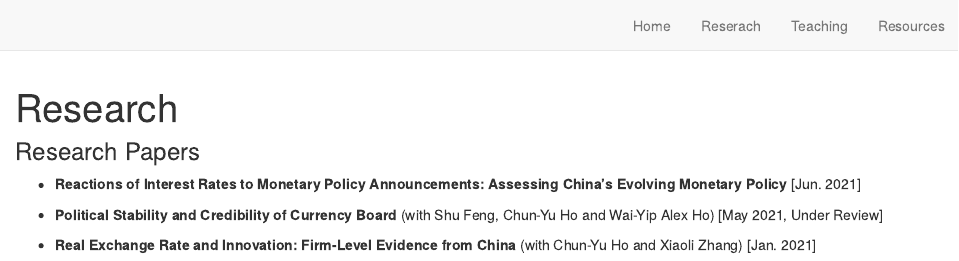
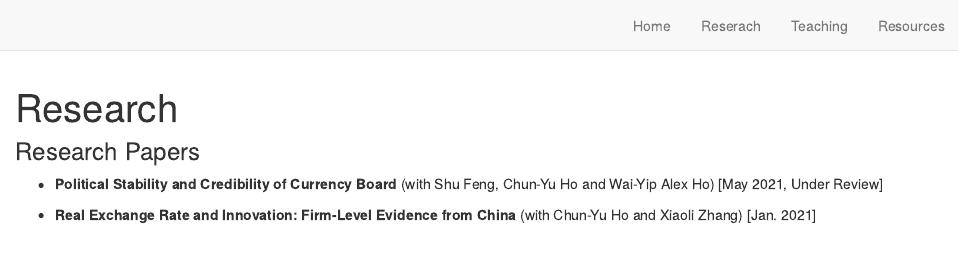
Before and after one commit to liang-fu-econ/website, an R Markdown document (research.Rmd): the page in a window 1100 px wide, from its top. Rendered offline with R 4.5, knitr and Pandoc, with nearby package versions; drawn as R Markdown's standard HTML page in place of the format the file asks for.

Commit message:
update CV

```diff
--- a/research.Rmd
+++ b/research.Rmd
@@ -8,8 +8,6 @@ knitr::opts_chunk$set(echo = FALSE)
 
 
 ### Research Papers
-- **Reactions of  Interest Rates to Monetary Policy Announcements: Assessing China’s Evolving Monetary Policy** [Jun. 2021]
-
 - **Political Stability and Credibility of Currency Board** (with Shu Feng, Chun-Yu Ho and Wai-Yip Alex Ho) [May 2021, Under Review]
 
 - **Real Exchange Rate and Innovation: Firm-Level Evidence from China** (with Chun-Yu Ho and Xiaoli Zhang) [Jan. 2021]
```
Also changed, not shown: CV_Liang_Fu.pdf, docs/search.json, 1 other file.
